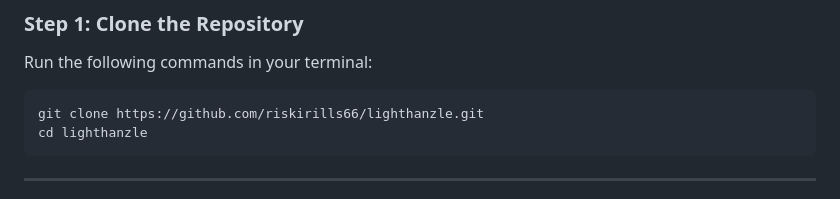
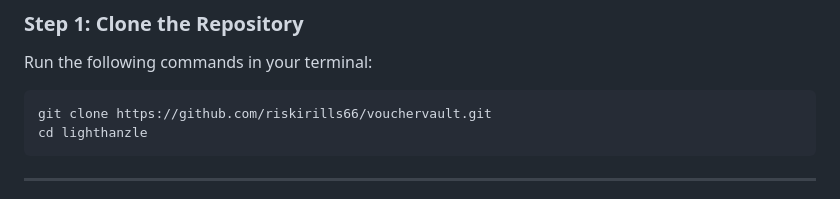
Before and after one commit to riskirills66/vouchervault, a Markdown page: README.md, the part around the change. Drawn GitHub-style.

````diff
--- a/README.md
+++ b/README.md
@@ -24,7 +24,7 @@ Before starting, ensure you have:
 Run the following commands in your terminal:
 
 ```bash
-git clone https://github.com/riskirills66/lighthanzle.git
+git clone https://github.com/riskirills66/vouchervault.git
 cd lighthanzle
 ```
 
````
